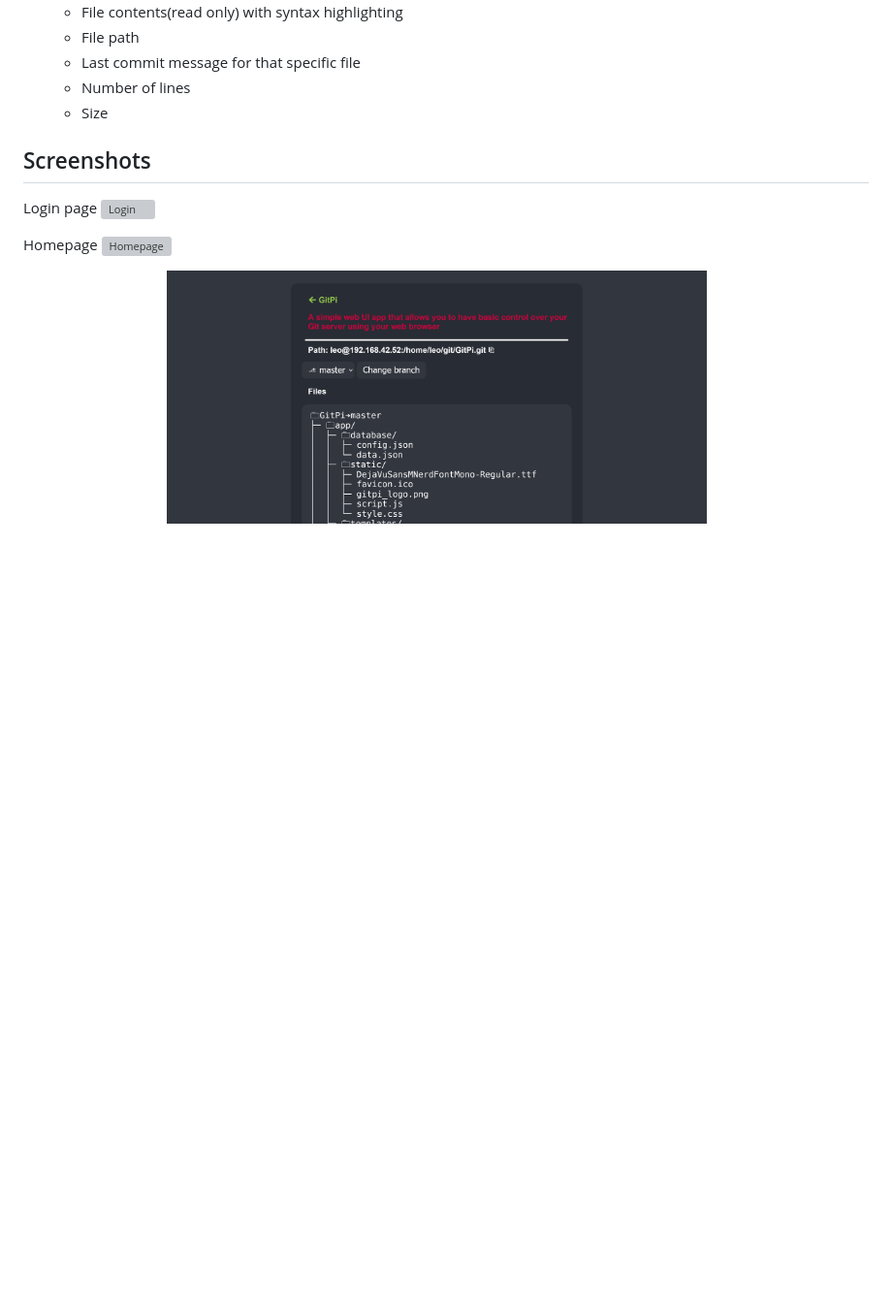
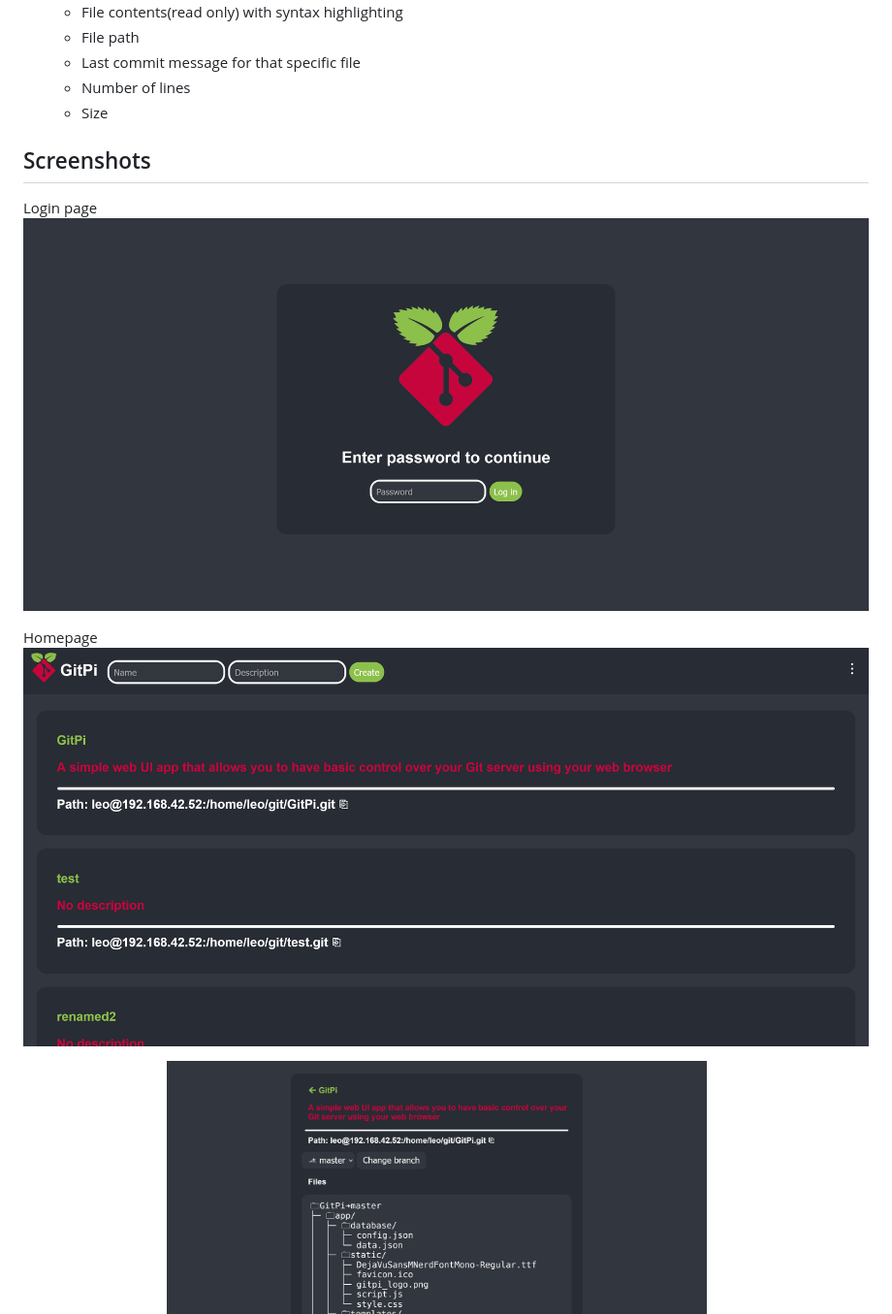
Before and after one commit to leodev12345/GitPi, a Markdown page: README.md, the part around the change. Shown: that part at 97% size. Drawn GitHub-style; pictures changed too: screenshots/index_page.png (added), screenshots/login.png (added); blank space fills up the shorter version; grey boxes are pictures that could not be loaded.

Commit message:
update screenshots

```diff
--- a/README.md
+++ b/README.md
@@ -40,10 +40,10 @@ Allows you to have some basic control over your repositories inside your browser
 
 ## Screenshots
 Login page
-![Login](./screenshots/login_page.png)
+![Login](./screenshots/login.png)
 
 Homepage
-![Homepage](./screenshots/homepage.png)
+![Homepage](./screenshots/index_page.png)
 
 Repository info page
 ![Repo_info](./screenshots/repo_info_page.png)
```
